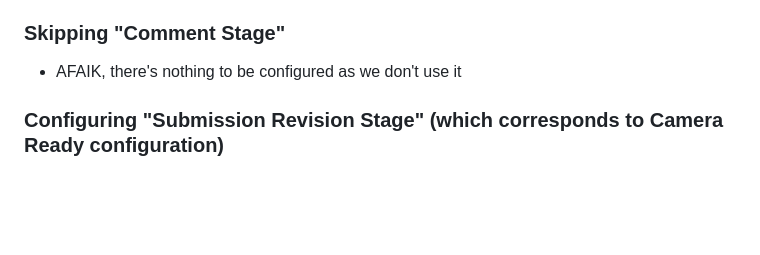
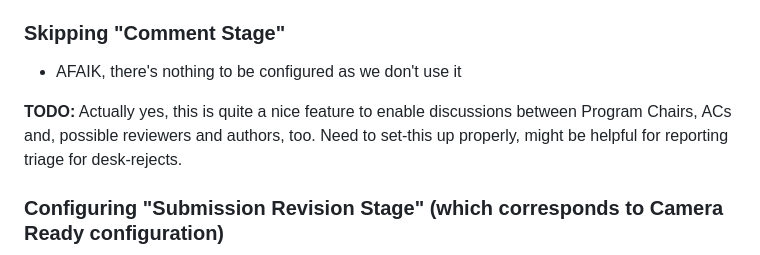
Before and after one commit to habernal/emnlp2025-demos-openreview, a Markdown page: README.md, the part around the change. Rendered like a GitHub page; blank space fills up the shorter version.

Commit message:
Comment stage

```diff
--- a/README.md
+++ b/README.md
@@ -84,6 +84,8 @@ For this stage, there is no additional JSON
 ### Skipping "Comment Stage"
 
 * AFAIK, there's nothing to be configured as we don't use it
+
+**TODO:** Actually yes, this is quite a nice feature to enable discussions between Program Chairs, ACs and, possible reviewers and authors, too. Need to set-this up properly, might be helpful for reporting triage for desk-rejects.
 
 ### Configuring "Submission Revision Stage" (which corresponds to Camera Ready configuration)
 
```
